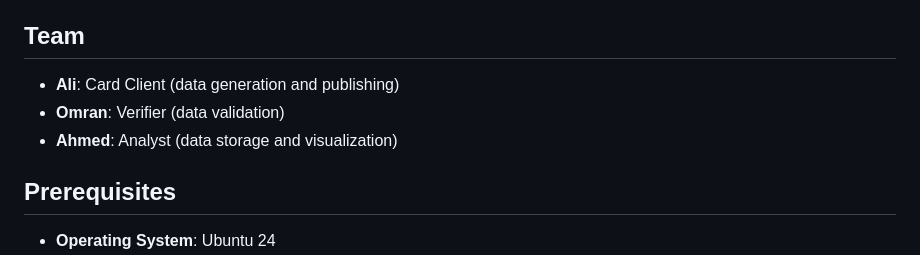
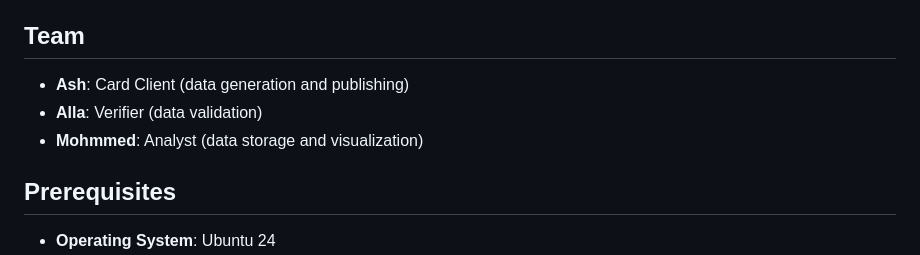
Before and after one commit to Omrana4/MQTT-KYC-SE, a Markdown page: README.md, the part around the change. GitHub-like rendering.

```diff
--- a/README.md
+++ b/README.md
@@ -9,9 +9,9 @@ This project implements a real-time Know Your Customer (KYC) card verification s
 - **Frontend**: A Flask-based dashboard at `http://localhost:5000` displays real-time stats (total cards, approved, rejected, rejection rate) and visualizations.
 
 ## Team
-- **Ali**: Card Client (data generation and publishing)
-- **Omran**: Verifier (data validation)
-- **Ahmed**: Analyst (data storage and visualization)
+- **Ash**: Card Client (data generation and publishing)
+- **Alla**: Verifier (data validation)
+- **Mohmmed**: Analyst (data storage and visualization)
 
 ## Prerequisites
 - **Operating System**: Ubuntu 24
```
